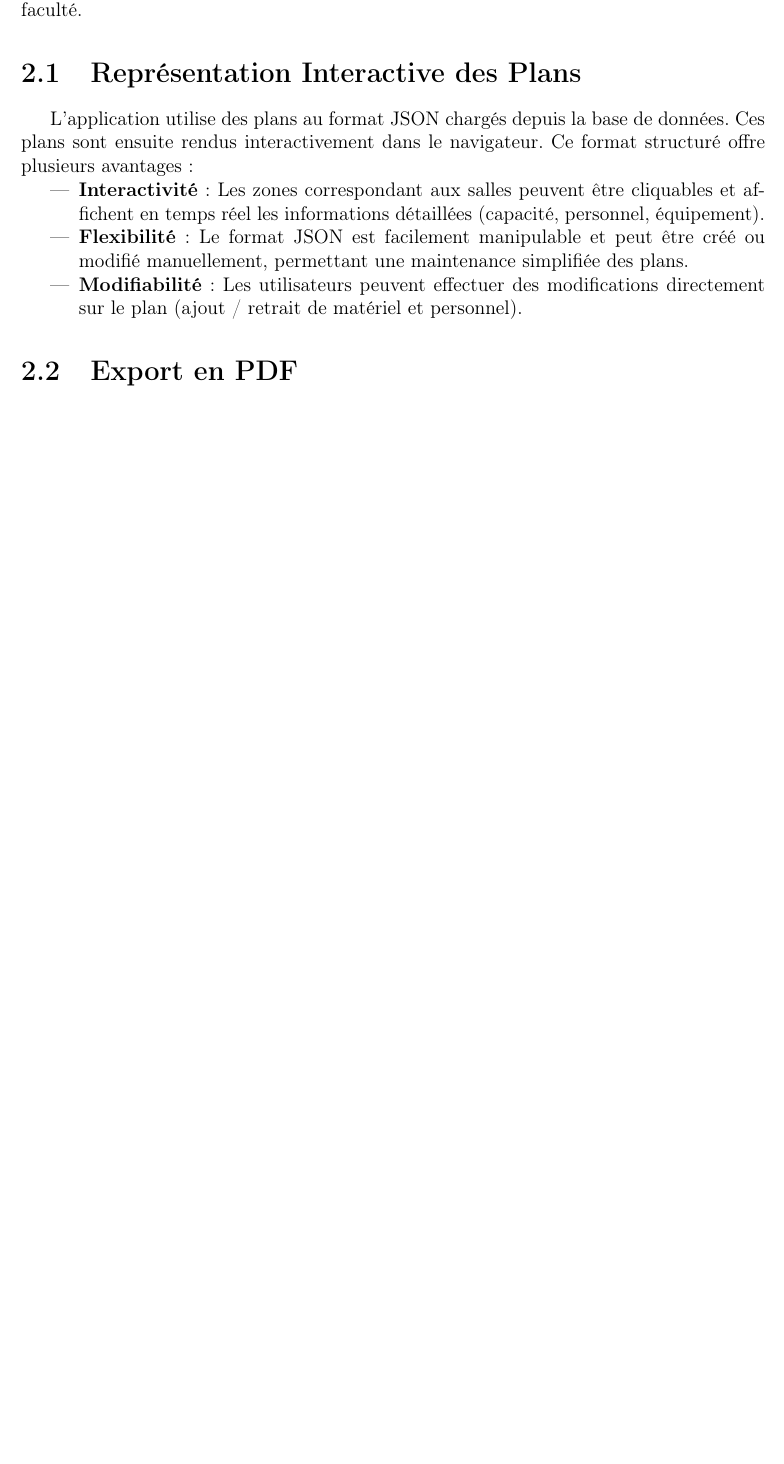
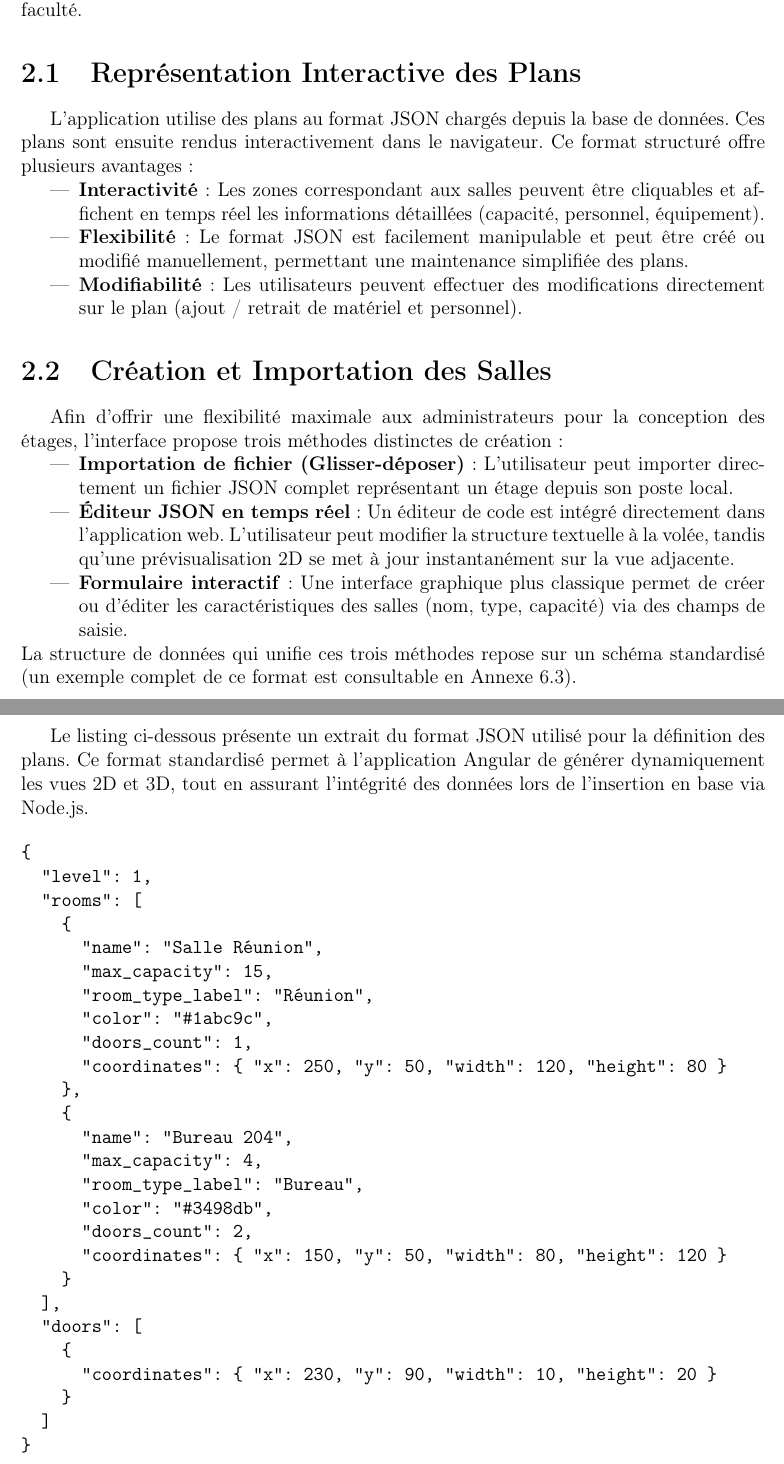
Before and after one commit to HugoMagret/Gestion_locaux, a LaTeX document (rapport/main.tex, which reads rapport/sections/02_visualisation.tex, rapport/sections/06_annexe.tex): part of page 5 of 15 before the commit and two parts of pages 5 and 17 of 17 after it, the two joined at a grey line, cut so that both start at the same text, the shorter picture padded with empty space. Compiled offline with pdfLaTeX.

Commit message:
edition  rapport

```diff
--- a/rapport/sections/02_visualisation.tex
+++ b/rapport/sections/02_visualisation.tex
@@ -9,6 +9,15 @@ L'application utilise des plans au format JSON chargés depuis la base de donné
     \item \textbf{Flexibilité} : Le format JSON est facilement manipulable et peut être créé ou modifié manuellement, permettant une maintenance simplifiée des plans.
     \item \textbf{Modifiabilité} : Les utilisateurs peuvent effectuer des modifications directement sur le plan (ajout / retrait de matériel et personnel).
 \end{itemize}
+
+\section{Création et Importation des Salles}
+Afin d'offrir une flexibilité maximale aux administrateurs pour la conception des étages, l'interface propose trois méthodes distinctes de création :
+\begin{itemize}
+    \item \textbf{Importation de fichier (Glisser-déposer)} : L'utilisateur peut importer directement un fichier JSON complet représentant un étage depuis son poste local.
+    \item \textbf{Éditeur JSON en temps réel} : Un éditeur de code est intégré directement dans l'application web. L'utilisateur peut modifier la structure textuelle à la volée, tandis qu'une prévisualisation 2D se met à jour instantanément sur la vue adjacente.
+    \item \textbf{Formulaire interactif} : Une interface graphique plus classique permet de créer ou d'éditer les caractéristiques des salles (nom, type, capacité) via des champs de saisie.
+\end{itemize}
+La structure de données qui unifie ces trois méthodes repose sur un schéma standardisé (un exemple complet de ce format est consultable en Annexe \ref{annexe:json_etage}).
 
 \section{Export en PDF}
 Une fonctionnalité clé de l'application est la possibilité d'exporter les plans modifiés au format PDF. Cela permet :
--- a/rapport/sections/06_annexe.tex
+++ b/rapport/sections/06_annexe.tex
@@ -27,3 +27,35 @@ L'intégralité du code source ainsi que la dernière version packagée de l'app
     \caption{Accès direct à la dernière version (Release) du projet}
     \label{fig:github}
 \end{figure}
+
+\section{Structure JSON d'un étage} \label{annexe:json_etage}
+Le listing ci-dessous présente un extrait du format JSON utilisé pour la définition des plans. Ce format standardisé permet à l'application Angular de générer dynamiquement les vues 2D et 3D, tout en assurant l'intégrité des données lors de l'insertion en base via Node.js.
+
+\begin{verbatim}
+{
+  "level": 1,
+  "rooms": [
+    {
+      "name": "Salle Réunion",
+      "max_capacity": 15,
+      "room_type_label": "Réunion",
+      "color": "#1abc9c",
+      "doors_count": 1,
+      "coordinates": { "x": 250, "y": 50, "width": 120, "height": 80 }
+    },
+    {
+      "name": "Bureau 204",
+      "max_capacity": 4,
+      "room_type_label": "Bureau",
+      "color": "#3498db",
+      "doors_count": 2,
+      "coordinates": { "x": 150, "y": 50, "width": 80, "height": 120 }
+    }
+  ],
+  "doors": [
+    {
+      "coordinates": { "x": 230, "y": 90, "width": 10, "height": 20 }
+    }
+  ]
+}
+\end{verbatim}
```
Also changed, not shown: rapport/sections/03_architecture.tex (+5 -0 lines), rapport/img/screenshot_interface.png, rapport/main.pdf, rapport/sections/02_visualisation.tex (4 more changed lines).
